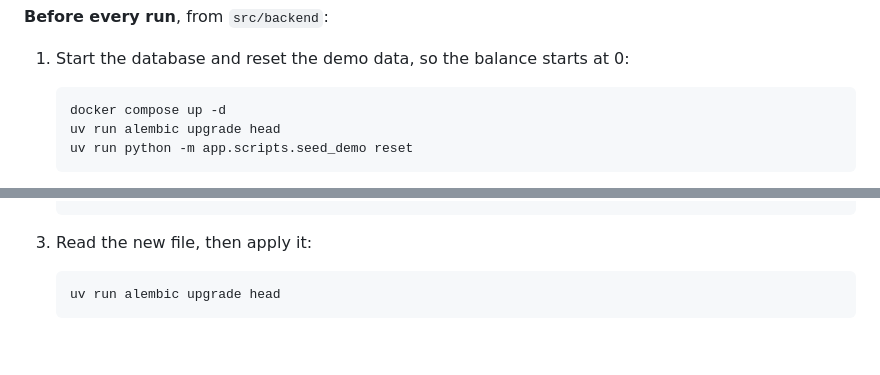
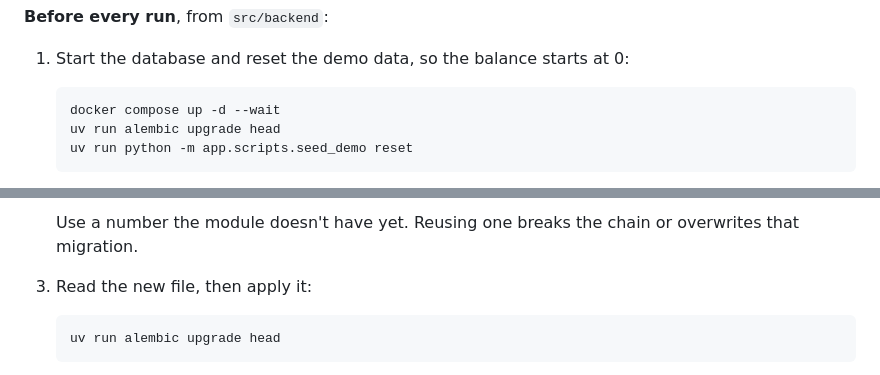
Before and after one commit to davislenover/BurnNEarn, a Markdown page: src/backend/README.md, 2 parts joined by grey strips. Drawn GitHub-style; blank space fills up the shorter version.

````diff
--- a/src/backend/README.md
+++ b/src/backend/README.md
@@ -91,7 +95,7 @@ On the phone, turn on **Developer options** (tap **Build number** in
 1. Start the database and reset the demo data, so the balance starts at 0:
 
    ```bash
-   docker compose up -d
+   docker compose up -d --wait
    uv run alembic upgrade head
    uv run python -m app.scripts.seed_demo reset
    ```
@@ -180,4 +192,7 @@ The files inside a module, and the rules for using another module, are in
    ```
+
+   Use a number the module doesn't have yet. Reusing one breaks the chain or
+   overwrites that migration.
 
 3. Read the new file, then apply it:
 
````
Also changed, not shown: other parts of src/backend/README.md (+21 -9 lines).
